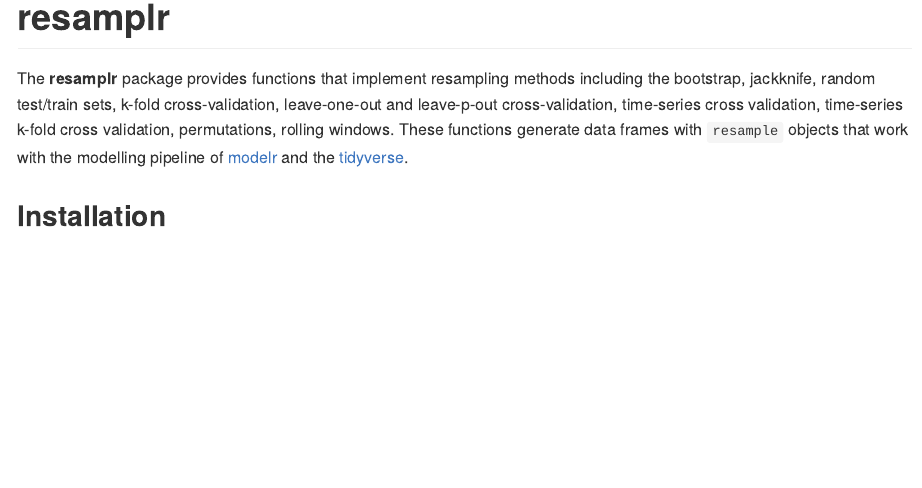
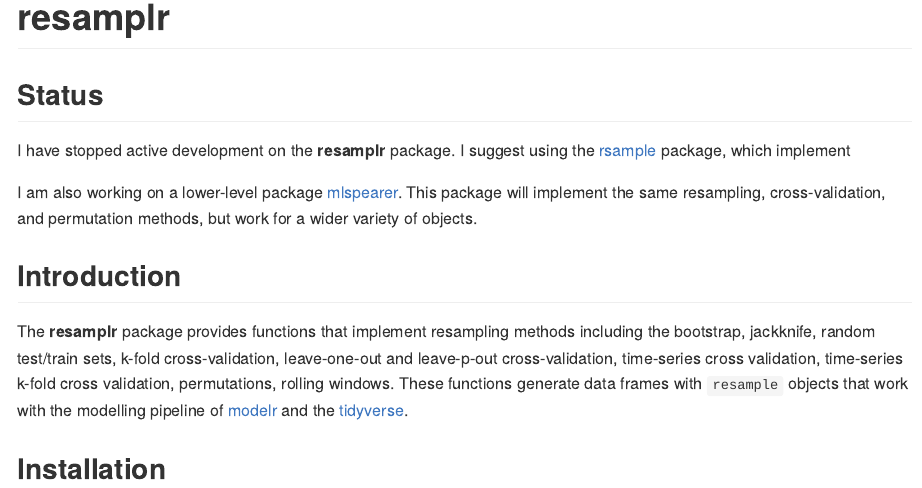
Before and after one commit to jrnold/resamplr, an R Markdown document (README.Rmd): the page in a window 1100 px wide, from its top. The pictures show the output file README.md that the author committed with the source, drawn offline in the style of GitHub; badge pictures from the web are left out.

Commit message:
Add retired lifecycle

```diff
--- a/README.Rmd
+++ b/README.Rmd
@@ -10,8 +10,20 @@
 
 # resamplr
 
+[![lifecycle](https://img.shields.io/badge/lifecycle-retired-orange.svg)](https://www.tidyverse.org/lifecycle/#retired)
 [![Travis-CI Build Status](https://travis-ci.org/jrnold/resamplr.svg?branch=master)](https://travis-ci.org/jrnold/resamplr)
 [![codecov](https://codecov.io/gh/jrnold/resamplr/branch/master/graph/badge.svg)](https://codecov.io/gh/jrnold/resamplr)
+
+## Status
+
+I have stopped active development on the **resamplr** package.
+I suggest using the [rsample](https://topepo.github.io/rsample/) package,
+which implement
+
+I am also working on a lower-level package [mlspearer](https://jrnold.github.com/mlspearer).
+This package will implement the same resampling, cross-validation, and permutation methods, but work for a wider variety of objects.
+
+## Introduction
 
 The **resamplr** package provides functions that implement resampling methods including the bootstrap, jackknife, random test/train sets, k-fold cross-validation, leave-one-out and leave-p-out cross-validation, time-series cross validation, time-series k-fold cross validation, permutations, rolling windows.
 These functions generate data frames with `resample` objects that work with the modelling pipeline of [modelr](https://github.com/hadley/modelr) and the [tidyverse](http://tidyverse.org/).
```
Also changed, not shown: README.md.
